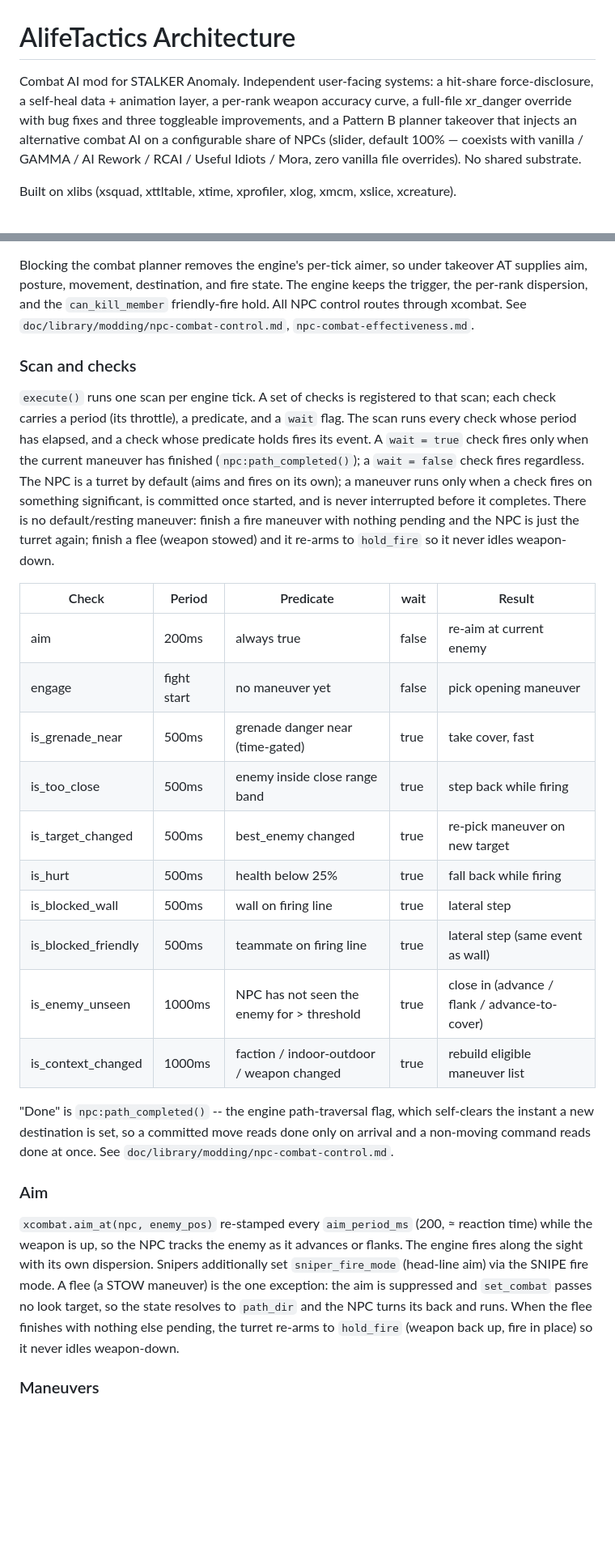
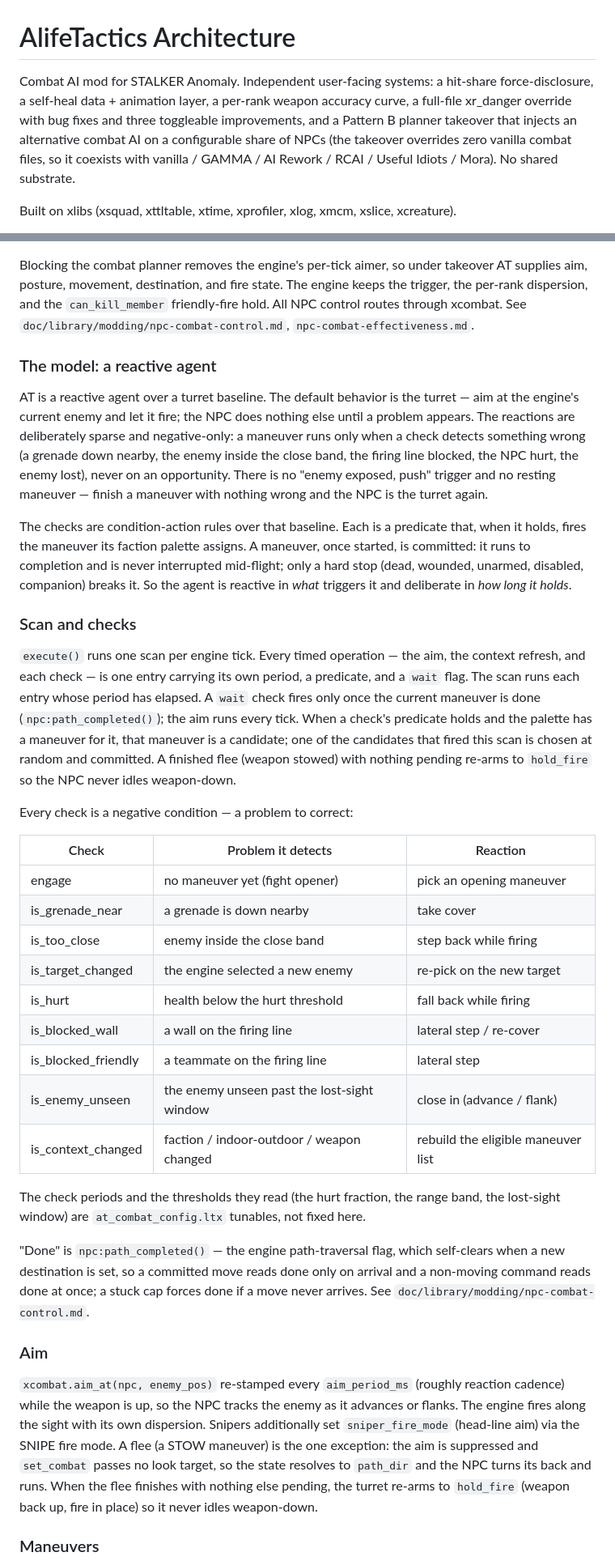
Before and after one commit to damiansirbu-stalker/AlifeTactics, a Markdown page: doc/architecture.md, 2 parts joined by grey strips. Shown at 81% size. Rendered like a GitHub page; blank space fills up the shorter version.

```diff
--- a/doc/architecture.md
+++ b/doc/architecture.md
@@ -1,6 +1,6 @@
 # AlifeTactics Architecture
 
-Combat AI mod for STALKER Anomaly. Independent user-facing systems: a hit-share force-disclosure, a self-heal data + animation layer, a per-rank weapon accuracy curve, a full-file xr_danger override with bug fixes and three toggleable improvements, and a Pattern B planner takeover that injects an alternative combat AI on a configurable share of NPCs (slider, default 100% — coexists with vanilla / GAMMA / AI Rework / RCAI / Useful Idiots / Mora, zero vanilla file overrides). No shared substrate.
+Combat AI mod for STALKER Anomaly. Independent user-facing systems: a hit-share force-disclosure, a self-heal data + animation layer, a per-rank weapon accuracy curve, a full-file xr_danger override with bug fixes and three toggleable improvements, and a Pattern B planner takeover that injects an alternative combat AI on a configurable share of NPCs (the takeover overrides zero vanilla combat files, so it coexists with vanilla / GAMMA / AI Rework / RCAI / Useful Idiots / Mora). No shared substrate.
 
 Built on xlibs (xsquad, xttltable, xtime, xprofiler, xlog, xmcm, xslice, xcreature).
 
@@ -217,28 +217,37 @@ The catalog and tunables are data, not code: numeric knobs in `configs/alifetact
 
 Blocking the combat planner removes the engine's per-tick aimer, so under takeover AT supplies aim, posture, movement, destination, and fire state. The engine keeps the trigger, the per-rank dispersion, and the `can_kill_member` friendly-fire hold. All NPC control routes through xcombat. See `doc/library/modding/npc-combat-control.md`, `npc-combat-effectiveness.md`.
 
+### The model: a reactive agent
+
+AT is a reactive agent over a turret baseline. The default behavior is the turret — aim at the engine's current enemy and let it fire; the NPC does nothing else until a problem appears. The reactions are deliberately sparse and negative-only: a maneuver runs only when a check detects something wrong (a grenade down nearby, the enemy inside the close band, the firing line blocked, the NPC hurt, the enemy lost), never on an opportunity. There is no "enemy exposed, push" trigger and no resting maneuver — finish a maneuver with nothing wrong and the NPC is the turret again.
+
+The checks are condition-action rules over that baseline. Each is a predicate that, when it holds, fires the maneuver its faction palette assigns. A maneuver, once started, is committed: it runs to completion and is never interrupted mid-flight; only a hard stop (dead, wounded, unarmed, disabled, companion) breaks it. So the agent is reactive in *what* triggers it and deliberate in *how long it holds*.
+
 ### Scan and checks
 
-`execute()` runs one scan per engine tick. A set of checks is registered to that scan; each check carries a period (its throttle), a predicate, and a `wait` flag. The scan runs every check whose period has elapsed, and a check whose predicate holds fires its event. A `wait = true` check fires only when the current maneuver has finished (`npc:path_completed()`); a `wait = false` check fires regardless. The NPC is a turret by default (aims and fires on its own); a maneuver runs only when a check fires on something significant, is committed once started, and is never interrupted before it completes. There is no default/resting maneuver: finish a fire maneuver with nothing pending and the NPC is just the turret again; finish a flee (weapon stowed) and it re-arms to `hold_fire` so it never idles weapon-down.
+`execute()` runs one scan per engine tick. Every timed operation — the aim, the context refresh, and each check — is one entry carrying its own period, a predicate, and a `wait` flag. The scan runs each entry whose period has elapsed. A `wait` check fires only once the current maneuver is done (`npc:path_completed()`); the aim runs every tick. When a check's predicate holds and the palette has a maneuver for it, that maneuver is a candidate; one of the candidates that fired this scan is chosen at random and committed. A finished flee (weapon stowed) with nothing pending re-arms to `hold_fire` so the NPC never idles weapon-down.
 
-| Check | Period | Predicate | wait | Result |
-|---|---|---|---|---|
-| aim | 200ms | always true | false | re-aim at current enemy |
-| engage | fight start | no maneuver yet | false | pick opening maneuver |
-| is_grenade_near | 500ms | grenade danger near (time-gated) | true | take cover, fast |
-| is_too_close | 500ms | enemy inside close range band | true | step back while firing |
-| is_target_changed | 500ms | best_enemy changed | true | re-pick maneuver on new target |
-| is_hurt | 500ms | health below 25% | true | fall back while firing |
-| is_blocked_wall | 500ms | wall on firing line | true | lateral step |
-| is_blocked_friendly | 500ms | teammate on firing line | true | lateral step (same event as wall) |
-| is_enemy_unseen | 1000ms | NPC has not seen the enemy for > threshold | true | close in (advance / flank / advance-to-cover) |
-| is_context_changed | 1000ms | faction / indoor-outdoor / weapon changed | true | rebuild eligible maneuver list |
+Every check is a negative condition — a problem to correct:
 
-"Done" is `npc:path_completed()` -- the engine path-traversal flag, which self-clears the instant a new destination is set, so a committed move reads done only on arrival and a non-moving command reads done at once. See `doc/library/modding/npc-combat-control.md`.
+| Check | Problem it detects | Reaction |
+|---|---|---|
+| engage | no maneuver yet (fight opener) | pick an opening maneuver |
+| is_grenade_near | a grenade is down nearby | take cover |
+| is_too_close | enemy inside the close band | step back while firing |
+| is_target_changed | the engine selected a new enemy | re-pick on the new target |
+| is_hurt | health below the hurt threshold | fall back while firing |
+| is_blocked_wall | a wall on the firing line | lateral step / re-cover |
+| is_blocked_friendly | a teammate on the firing line | lateral step |
+| is_enemy_unseen | the enemy unseen past the lost-sight window | close in (advance / flank) |
+| is_context_changed | faction / indoor-outdoor / weapon changed | rebuild the eligible maneuver list |
+
+The check periods and the thresholds they read (the hurt fraction, the range band, the lost-sight window) are `at_combat_config.ltx` tunables, not fixed here.
+
+"Done" is `npc:path_completed()` — the engine path-traversal flag, which self-clears when a new destination is set, so a committed move reads done only on arrival and a non-moving command reads done at once; a stuck cap forces done if a move never arrives. See `doc/library/modding/npc-combat-control.md`.
 
 ### Aim
 
-`xcombat.aim_at(npc, enemy_pos)` re-stamped every `aim_period_ms` (200, ≈ reaction time) while the weapon is up, so the NPC tracks the enemy as it advances or flanks. The engine fires along the sight with its own dispersion. Snipers additionally set `sniper_fire_mode` (head-line aim) via the SNIPE fire mode. A flee (a STOW maneuver) is the one exception: the aim is suppressed and `set_combat` passes no look target, so the state resolves to `path_dir` and the NPC turns its back and runs. When the flee finishes with nothing else pending, the turret re-arms to `hold_fire` (weapon back up, fire in place) so it never idles weapon-down.
+`xcombat.aim_at(npc, enemy_pos)` re-stamped every `aim_period_ms` (roughly reaction cadence) while the weapon is up, so the NPC tracks the enemy as it advances or flanks. The engine fires along the sight with its own dispersion. Snipers additionally set `sniper_fire_mode` (head-line aim) via the SNIPE fire mode. A flee (a STOW maneuver) is the one exception: the aim is suppressed and `set_combat` passes no look target, so the state resolves to `path_dir` and the NPC turns its back and runs. When the flee finishes with nothing else pending, the turret re-arms to `hold_fire` (weapon back up, fire in place) so it never idles weapon-down.
 
 ### Maneuvers
 
```
Also changed, not shown: other parts of doc/architecture.md (+25 -39 lines).
